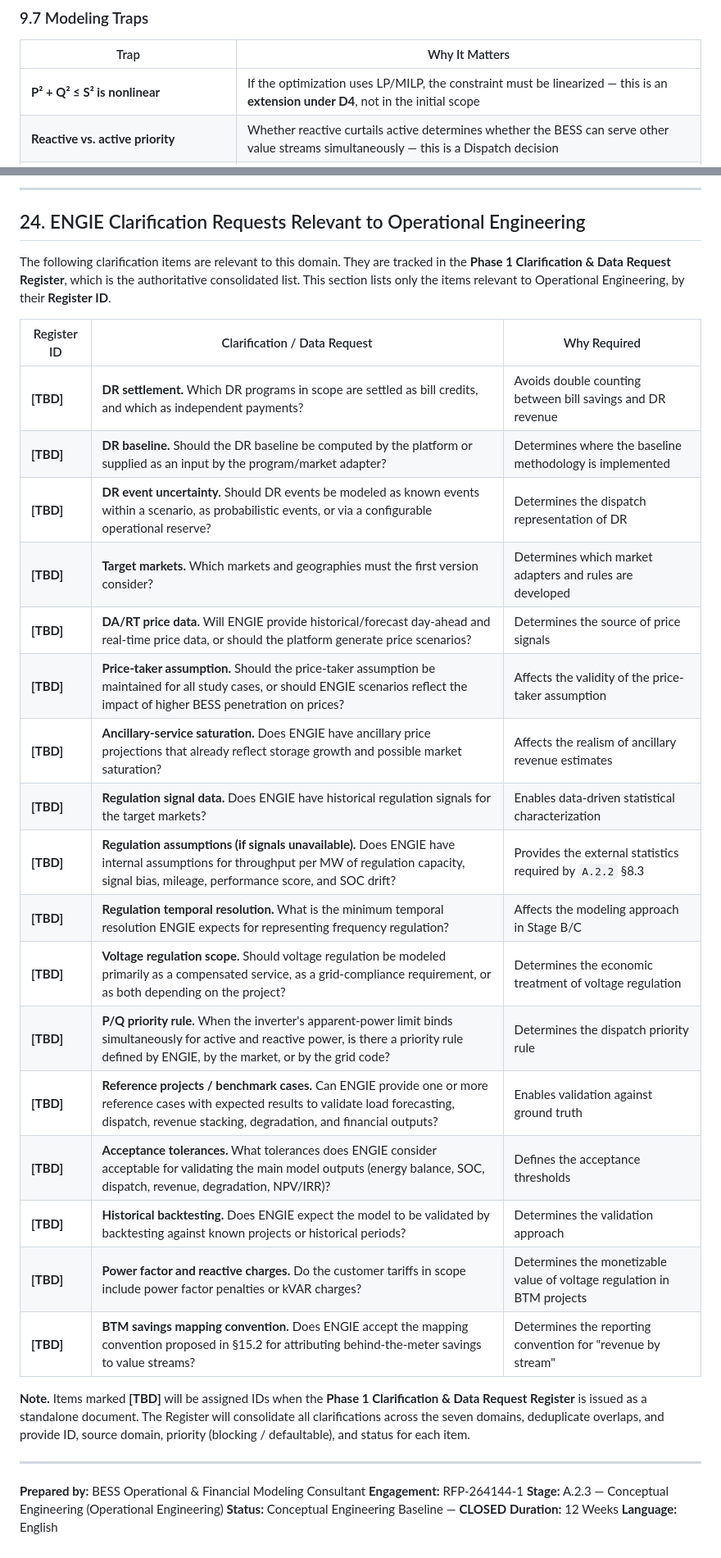
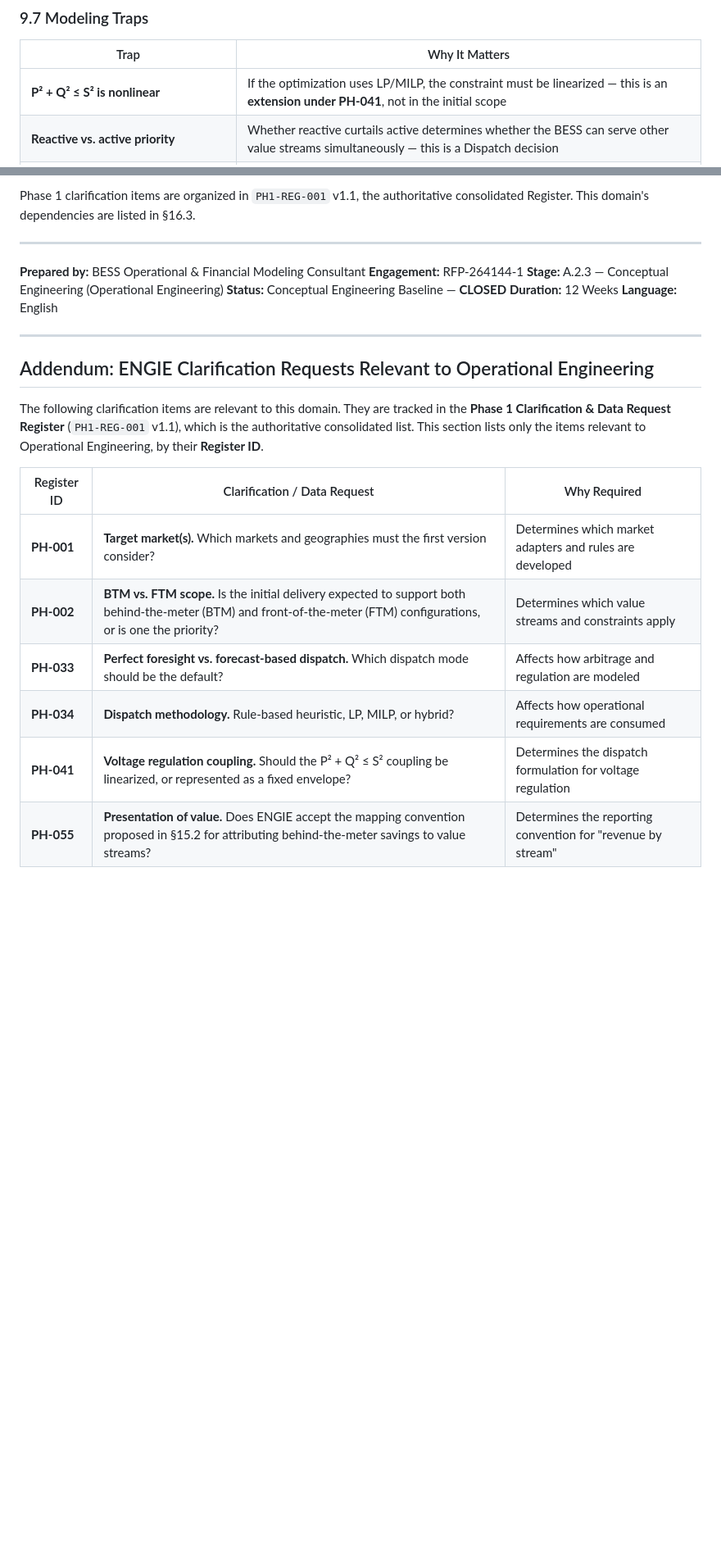
Before and after one commit to danacioDS/EngieBess, a Markdown page: docs/Stage-A-engineering-definition/03-operational-engineering.md, 2 parts joined by grey strips. Shown at 82% size. Drawn GitHub-style; blank space fills up the shorter version.

Commit message:
docs(stage-a): consolidate A.2.3 to v1.3

```diff
--- a/docs/Stage-A-engineering-definition/03-operational-engineering.md
+++ b/docs/Stage-A-engineering-definition/03-operational-engineering.md
@@ -512,7 +510,7 @@ Deliver reactive power (VAR) support within the inverter's capability, respectin
 
 | Trap | Why It Matters |
 |---|---|
-| **P² + Q² ≤ S² is nonlinear** | If the optimization uses LP/MILP, the constraint must be linearized — this is an **extension under D4**, not in the initial scope |
+| **P² + Q² ≤ S² is nonlinear** | If the optimization uses LP/MILP, the constraint must be linearized — this is an **extension under PH-041**, not in the initial scope |
 | **Reactive vs. active priority** | Whether reactive curtails active determines whether the BESS can serve other value streams simultaneously — this is a Dispatch decision |
 | **Often uncompensated in BTM applications** | Value may be compliance-based or penalty-avoidance-based rather than revenue-based |
 | **Coupling with the inverter envelope from Domain 1** | Reactive power capability is not independent of active power |
@@ -957,31 +958,5 @@ Phase 1 clarification items are organized as **blocking (B1–B5)** and **defaul
 
----
-
-## 24. ENGIE Clarification Requests Relevant to Operational Engineering
-
-The following clarification items are relevant to this domain. They are tracked in the **Phase 1 Clarification & Data Request Register**, which is the authoritative consolidated list. This section lists only the items relevant to Operational Engineering, by their **Register ID**.
-
-| Register ID | Clarification / Data Request | Why Required |
-|---|---|---|
-| **[TBD]** | **DR settlement.** Which DR programs in scope are settled as bill credits, and which as independent payments? | Avoids double counting between bill savings and DR revenue |
-| **[TBD]** | **DR baseline.** Should the DR baseline be computed by the platform or supplied as an input by the program/market adapter? | Determines where the baseline methodology is implemented |
-| **[TBD]** | **DR event uncertainty.** Should DR events be modeled as known events within a scenario, as probabilistic events, or via a configurable operational reserve? | Determines the dispatch representation of DR |
-| **[TBD]** | **Target markets.** Which markets and geographies must the first version consider? | Determines which market adapters and rules are developed |
-| **[TBD]** | **DA/RT price data.** Will ENGIE provide historical/forecast day-ahead and real-time price data, or should the platform generate price scenarios? | Determines the source of price signals |
-| **[TBD]** | **Price-taker assumption.** Should the price-taker assumption be maintained for all study cases, or should ENGIE scenarios reflect the impact of higher BESS penetration on prices? | Affects the validity of the price-taker assumption |
-| **[TBD]** | **Ancillary-service saturation.** Does ENGIE have ancillary price projections that already reflect storage growth and possible market saturation? | Affects the realism of ancillary revenue estimates |
-| **[TBD]** | **Regulation signal data.** Does ENGIE have historical regulation signals for the target markets? | Enables data-driven statistical characterization |
-| **[TBD]** | **Regulation assumptions (if signals unavailable).** Does ENGIE have internal assumptions for throughput per MW of regulation capacity, signal bias, mileage, performance score, and SOC drift? | Provides the external statistics required by `A.2.2` §8.3 |
-| **[TBD]** | **Regulation temporal resolution.** What is the minimum temporal resolution ENGIE expects for representing frequency regulation? | Affects the modeling approach in Stage B/C |
-| **[TBD]** | **Voltage regulation scope.** Should voltage regulation be modeled primarily as a compensated service, as a grid-compliance requirement, or as both depending on the project? | Determines the economic treatment of voltage regulation |
-| **[TBD]** | **P/Q priority rule.** When the inverter's apparent-power limit binds simultaneously for active and reactive power, is there a priority rule defined by ENGIE, by the market, or by the grid code? | Determines the dispatch priority rule |
-| **[TBD]** | **Reference projects / benchmark cases.** Can ENGIE provide one or more reference cases with expected results to validate load forecasting, dispatch, revenue stacking, degradation, and financial outputs? | Enables validation against ground truth |
-| **[TBD]** | **Acceptance tolerances.** What tolerances does ENGIE consider acceptable for validating the main model outputs (energy balance, SOC, dispatch, revenue, degradation, NPV/IRR)? | Defines the acceptance thresholds |
-| **[TBD]** | **Historical backtesting.** Does ENGIE expect the model to be validated by backtesting against known projects or historical periods? | Determines the validation approach |
-| **[TBD]** | **Power factor and reactive charges.** Do the customer tariffs in scope include power factor penalties or kVAR charges? | Determines the monetizable value of voltage regulation in BTM projects |
-| **[TBD]** | **BTM savings mapping convention.** Does ENGIE accept the mapping convention proposed in §15.2 for attributing behind-the-meter savings to value streams? | Determines the reporting convention for "revenue by stream" |
-
-**Note.** Items marked **[TBD]** will be assigned IDs when the **Phase 1 Clarification & Data Request Register** is issued as a standalone document. The Register will consolidate all clarifications across the seven domains, deduplicate overlaps, and provide ID, source domain, priority (blocking / defaultable), and status for each item.
+Phase 1 clarification items are organized in `PH1-REG-001` v1.1, the authoritative consolidated Register. This domain's dependencies are listed in §16.3.
 
 ---
 
@@ -991,3 +966,19 @@ The following clarification items are relevant to this domain. They are tracked
 **Status:** Conceptual Engineering Baseline — **CLOSED**
 **Duration:** 12 Weeks
 **Language:** English
+
+---
+
+## Addendum: ENGIE Clarification Requests Relevant to Operational Engineering
+
+The following clarification items are relevant to this domain. They are tracked in the **Phase 1 Clarification & Data Request Register** (`PH1-REG-001` v1.1), which is the authoritative consolidated list. This section lists only the items relevant to Operational Engineering, by their **Register ID**.
+
+| Register ID | Clarification / Data Request | Why Required |
+|---|---|---|
+| **PH-001** | **Target market(s).** Which markets and geographies must the first version consider? | Determines which market adapters and rules are developed |
+| **PH-002** | **BTM vs. FTM scope.** Is the initial delivery expected to support both behind-the-meter (BTM) and front-of-the-meter (FTM) configurations, or is one the priority? | Determines which value streams and constraints apply |
+| **PH-033** | **Perfect foresight vs. forecast-based dispatch.** Which dispatch mode should be the default? | Affects how arbitrage and regulation are modeled |
+| **PH-034** | **Dispatch methodology.** Rule-based heuristic, LP, MILP, or hybrid? | Affects how operational requirements are consumed |
+| **PH-041** | **Voltage regulation coupling.** Should the P² + Q² ≤ S² coupling be linearized, or represented as a fixed envelope? | Determines the dispatch formulation for voltage regulation |
+| **PH-055** | **Presentation of value.** Does ENGIE accept the mapping convention proposed in §15.2 for attributing behind-the-meter savings to value streams? | Determines the reporting convention for "revenue by stream" |
+
```
Also changed, not shown: other parts of docs/Stage-A-engineering-definition/03-operational-engineering.md (+66 -41 lines).
